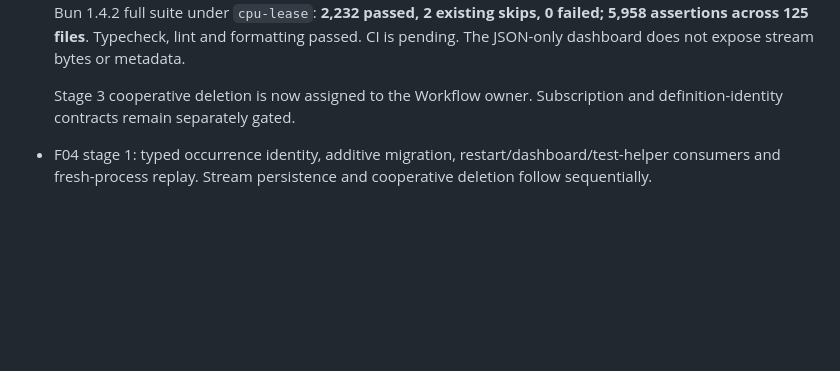
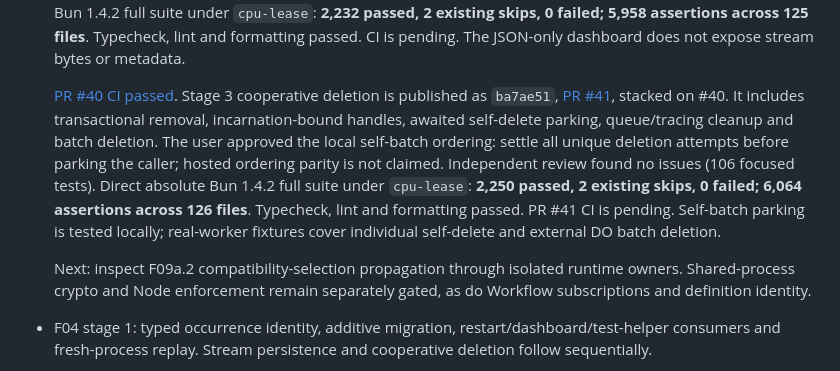
Before and after one commit to contember/lopata, a Markdown page: WORKERS-COMPAT-PROGRESS.md, the part around the change. GitHub-like rendering; blank space fills up the shorter version.

Commit message:
docs: record cooperative deletion delivery and verification

```diff
--- a/WORKERS-COMPAT-PROGRESS.md
+++ b/WORKERS-COMPAT-PROGRESS.md
@@ -81,7 +81,9 @@ F13a's private-versus-public transport boundary remains explicit: workerd's priv
 
   Stage 2 is published as `13c2424`, [PR #40](https://github.com/contember/lopata/pull/40), stacked on #39: bounded durable stream chunks, atomic checkpoint commit, independent replay/compensation/testing-helper readers and fenced recovery. The user approved native `Response(source)` freshness validation and ownership transfer because Bun 1.4.2 disturbance detection did not reject previously consumed streams. Review found and resolved terminal abandoned-write cleanup and cached-helper decoding defects; the full suite also exposed a reader-lock release race, now covered by a deterministic regression. Final independent re-review is clean. Direct absolute Bun 1.4.2 full suite under `cpu-lease`: **2,232 passed, 2 existing skips, 0 failed; 5,958 assertions across 125 files**. Typecheck, lint and formatting passed. CI is pending. The JSON-only dashboard does not expose stream bytes or metadata.
 
-  Stage 3 cooperative deletion is now assigned to the Workflow owner. Subscription and definition-identity contracts remain separately gated.
+  [PR #40 CI passed](https://github.com/contember/lopata/actions/runs/37446728143). Stage 3 cooperative deletion is published as `ba7ae51`, [PR #41](https://github.com/contember/lopata/pull/41), stacked on #40. It includes transactional removal, incarnation-bound handles, awaited self-delete parking, queue/tracing cleanup and batch deletion. The user approved the local self-batch ordering: settle all unique deletion attempts before parking the caller; hosted ordering parity is not claimed. Independent review found no issues (106 focused tests). Direct absolute Bun 1.4.2 full suite under `cpu-lease`: **2,250 passed, 2 existing skips, 0 failed; 6,064 assertions across 126 files**. Typecheck, lint and formatting passed. PR #41 CI is pending. Self-batch parking is tested locally; real-worker fixtures cover individual self-delete and external DO batch deletion.
+
+  Next: inspect F09a.2 compatibility-selection propagation through isolated runtime owners. Shared-process crypto and Node enforcement remain separately gated, as do Workflow subscriptions and definition identity.
 - F04 stage 1: typed occurrence identity, additive migration, restart/dashboard/test-helper consumers and fresh-process replay. Stream persistence and cooperative deletion follow sequentially.
 - First-wave CI portability fixes are active in the original Images and Hyperdrive owners. These files do not overlap the second-wave territories.
 
```
